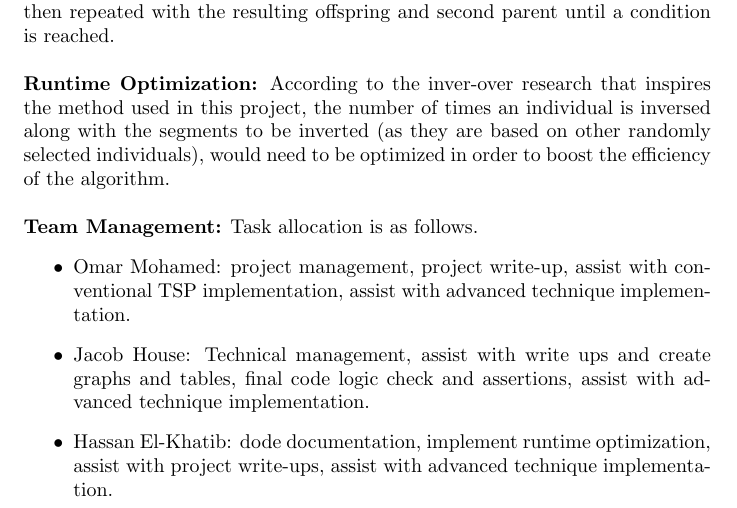
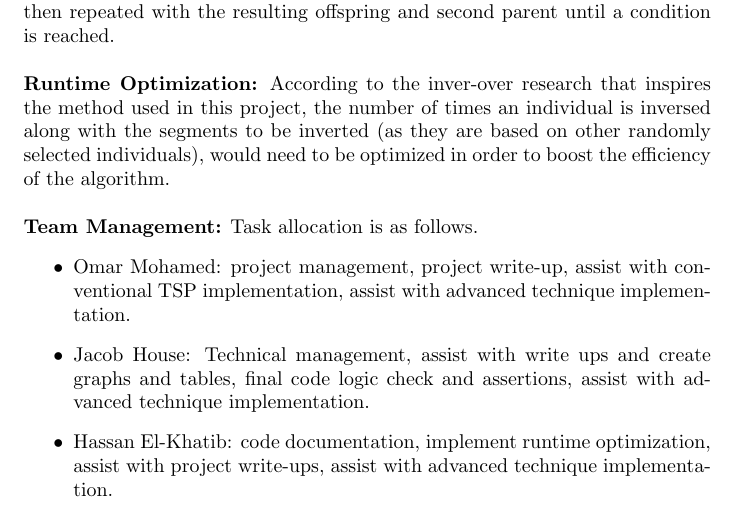
Before and after one commit to jwfh/cs3201-final-project, a LaTeX document (doc/prop.tex): part of page 1 of 2, cut so that both start at the same text. Compiled offline with pdfLaTeX.

```diff
--- a/doc/prop.tex
+++ b/doc/prop.tex
@@ -81,6 +81,11 @@
 		author = {Larra\~naga, P. and Kuijpers, C.M.H. and Murga, R.H. and Inza, I. and Dizdarevic, S.},
 		keywords = {Travelling Salesman Problem ; Genetic Algorithms ; binary representation ; path representation ; adjacency representation ; ordinal representation ; matrix representation ; hybridation},
 	}
+
+	#some extra sources that I couldnt find the proper formatting to;
+	https://cs.adelaide.edu.au/~zbyszek/Papers/p44.pdf
+	https://www.technoarete.org/common_abstract/pdf/IJERCSE/v4/i10/Ext_01698.pdf
+
 \end{filecontents}
 
 
@@ -119,7 +124,7 @@
 	\begin{itemize}
 		\item Omar Mohamed: project management, project write-up, assist with conventional TSP implementation, assist with advanced technique implementation.
 		\item Jacob House: Technical management, assist with write ups and create graphs and tables, final code logic check and assertions, assist with advanced technique implementation.
-		\item Hassan El-Khatib: dode documentation, implement runtime optimization, assist with project write-ups, assist with advanced technique implementation.
+		\item Hassan El-Khatib: code documentation, implement runtime optimization, assist with project write-ups, assist with advanced technique implementation.
 		\item Nabil Miri: basic conventional TSP implementation, assist with runtime optimization, assist with project write-ups, assist with advanced technique implementation.
 	\end{itemize}
 
```
